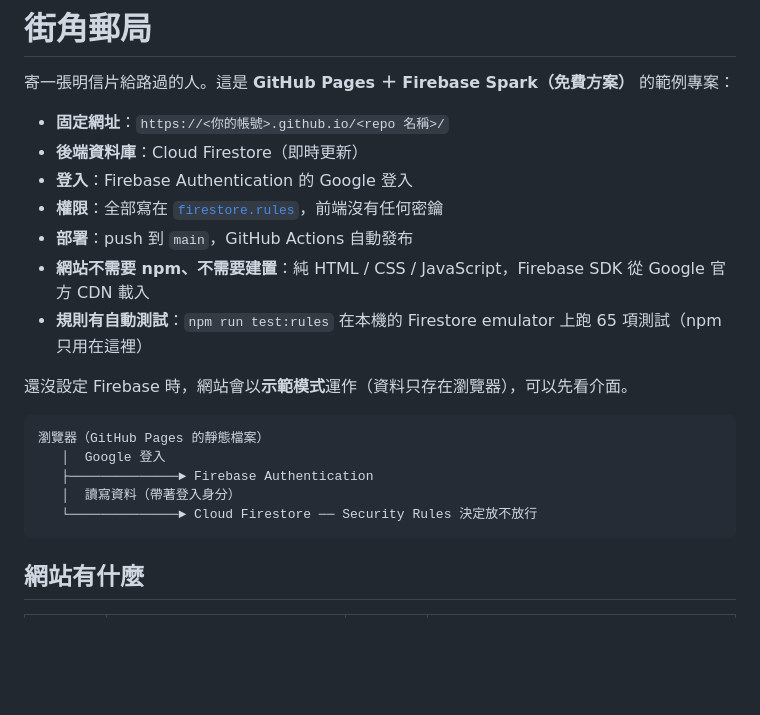
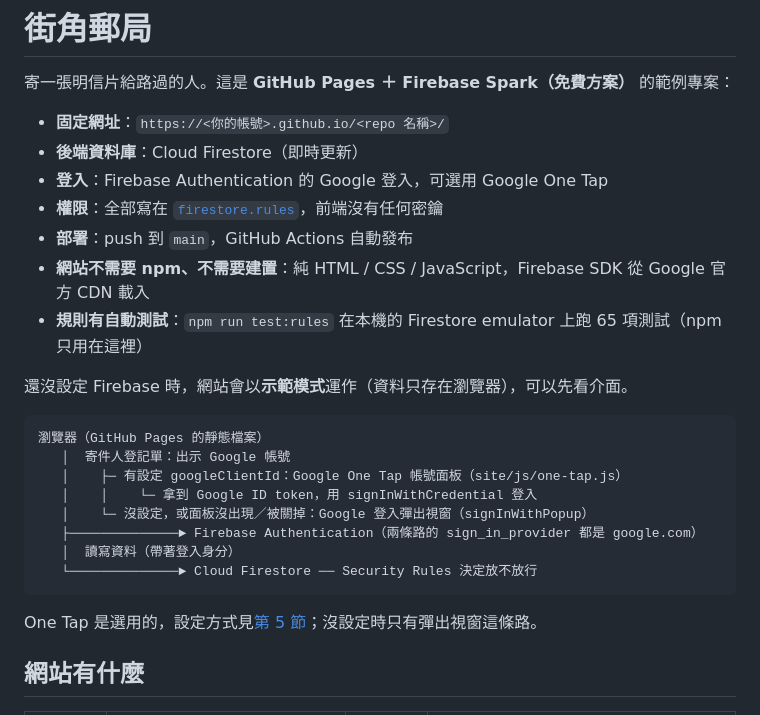
Before and after one commit to Magnesiumnuclear/Web-hosting, a Markdown page: README.md, the part around the change. Drawn GitHub-style; blank space fills up the shorter version.

Commit message:
README 架構圖補上寄件人登記單與 One Tap 登入路線
Co-Authored-By: Claude Opus 5.5 <noreply@anthropic.com>
Claude-Session: https://claude.ai/code/session_01Y4MSAvULKvmTgog3RshugB

````diff
--- a/README.md
+++ b/README.md
@@ -4,7 +4,7 @@
 
 - **固定網址**：`https://<你的帳號>.github.io/<repo 名稱>/`
 - **後端資料庫**：Cloud Firestore（即時更新）
-- **登入**：Firebase Authentication 的 Google 登入
+- **登入**：Firebase Authentication 的 Google 登入，可選用 Google One Tap
 - **權限**：全部寫在 [`firestore.rules`](firestore.rules)，前端沒有任何密鑰
 - **部署**：push 到 `main`，GitHub Actions 自動發布
 - **網站不需要 npm、不需要建置**：純 HTML / CSS / JavaScript，Firebase SDK 從 Google 官方 CDN 載入
@@ -14,11 +14,16 @@
 
 ```
 瀏覽器（GitHub Pages 的靜態檔案）
-   │  Google 登入
-   ├──────────────► Firebase Authentication
+   │  寄件人登記單：出示 Google 帳號
+   │    ├─ 有設定 googleClientId：Google One Tap 帳號面板（site/js/one-tap.js）
+   │    │    └─ 拿到 Google ID token，用 signInWithCredential 登入
+   │    └─ 沒設定，或面板沒出現／被關掉：Google 登入彈出視窗（signInWithPopup）
+   ├──────────────► Firebase Authentication（兩條路的 sign_in_provider 都是 google.com）
    │  讀寫資料（帶著登入身分）
    └──────────────► Cloud Firestore ── Security Rules 決定放不放行
 ```
+
+One Tap 是選用的，設定方式見[第 5 節](#5-選用google-one-tap-登入)；沒設定時只有彈出視窗這條路。
 
 ## 網站有什麼
 
````
